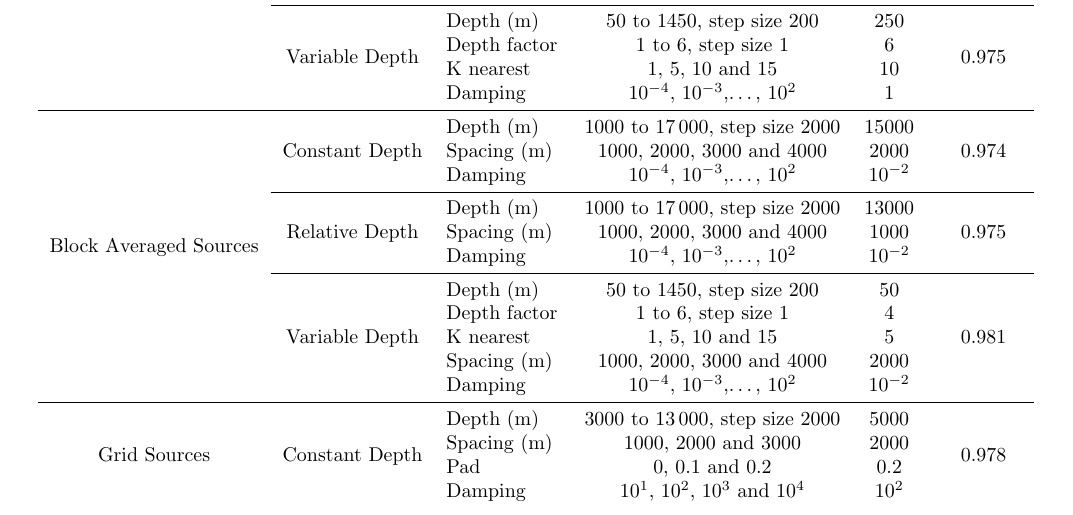
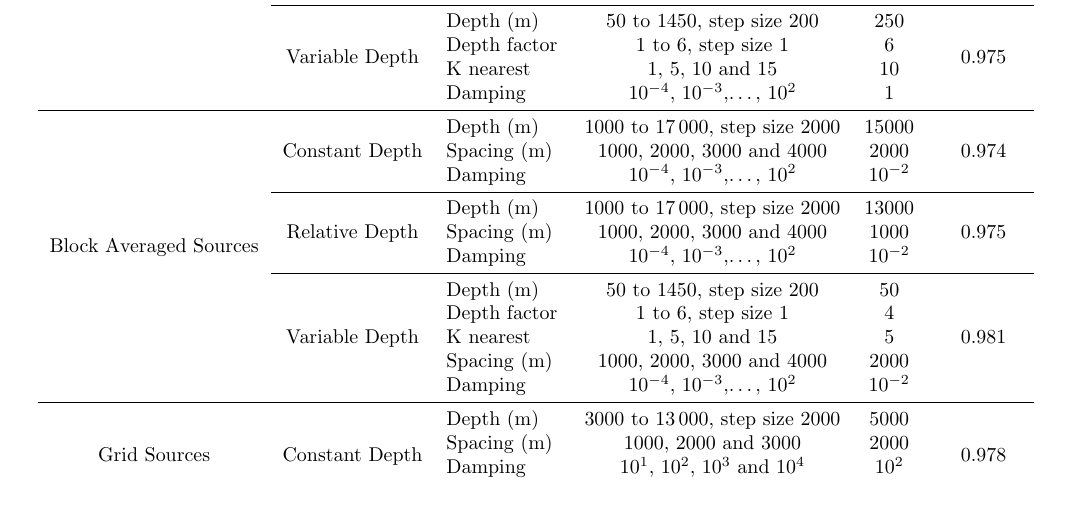
Before and after one commit to compgeolab/eql-gradient-boosted, a LaTeX paper (manuscript/manuscript.tex): part of page 12 of 13, cut so that both start at the same text. Compiled offline with pdfLaTeX.

Commit message:
Remove pad rows on parameter tables

```diff
--- a/manuscript/manuscript.tex
+++ b/manuscript/manuscript.tex
@@ -1269,12 +1263,6 @@ All rights reserved.
                 & \BestAirborneGridSourcesConstantDepthSpacing
                 & \\
             &
-                & Pad
-                & \AirborneGridSourcesConstantDepthPad
-                  \AirborneGridSourcesConstantDepthPadIncrement
-                & \BestAirborneGridSourcesConstantDepthPad
-                & \\
-            &
                 & Damping
                 & \AirborneGridSourcesConstantDepthDamping
                   \AirborneGridSourcesConstantDepthDampingIncrement
```
Also changed, not shown: manuscript/manuscript.tex (6 more changed lines).
